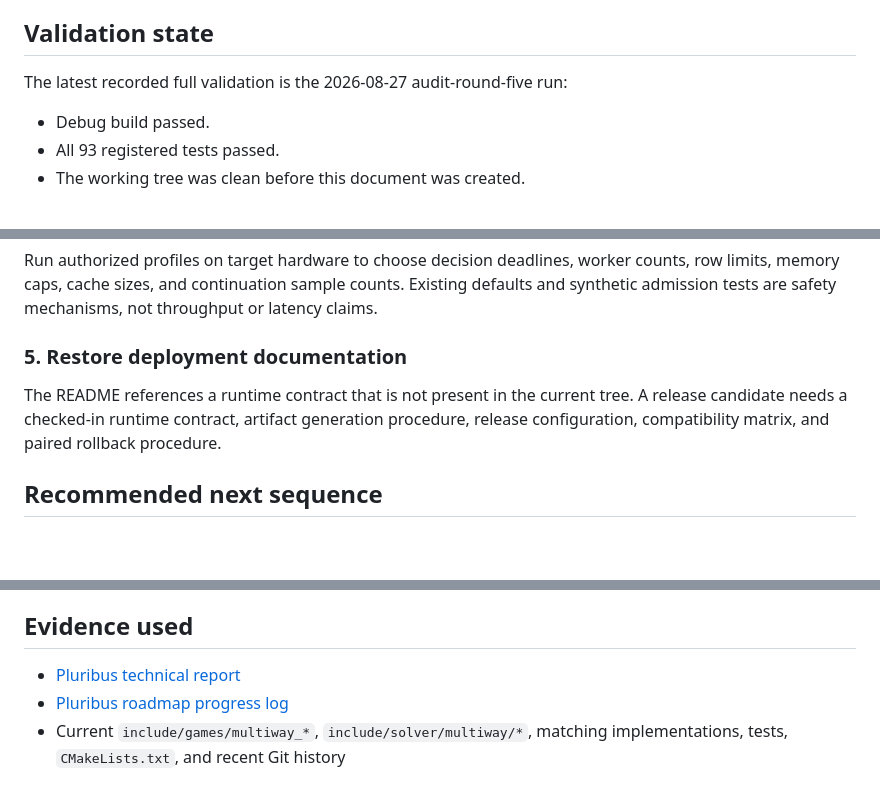
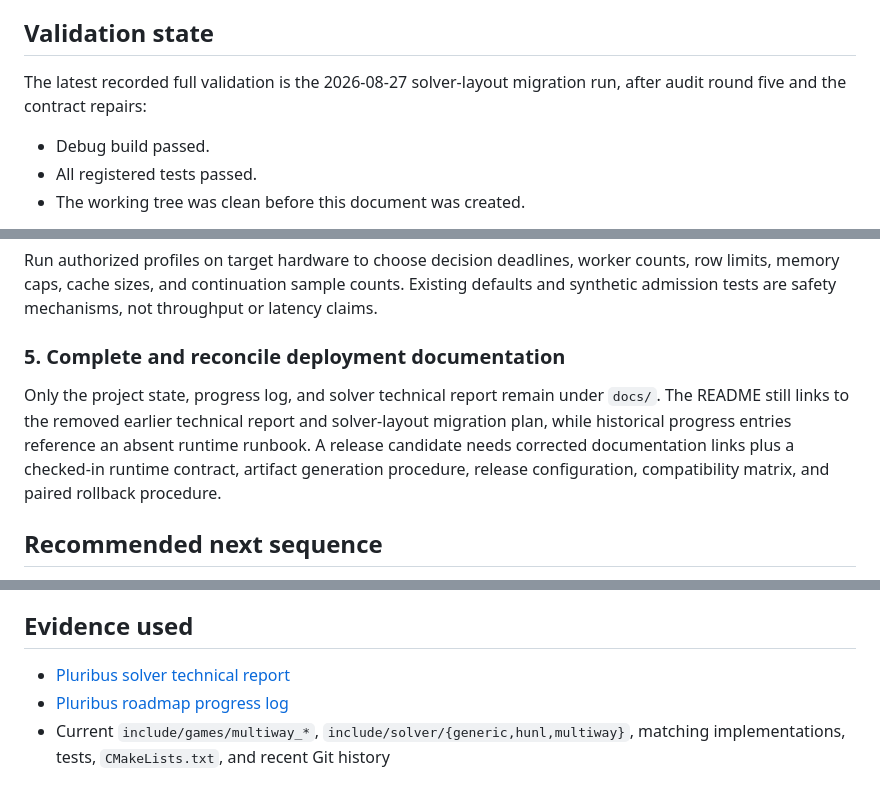
Before and after one commit to ArtemIyX/TexasSolverLib, a Markdown page: docs/project_state.md, 3 parts joined by grey strips. Drawn GitHub-style; blank space fills up the shorter version.

```diff
--- a/docs/project_state.md
+++ b/docs/project_state.md
@@ -130,10 +134,11 @@ with its game environment. Poker-client automation is outside project scope.
 
 ## Validation state
 
-The latest recorded full validation is the 2026-08-27 audit-round-five run:
+The latest recorded full validation is the 2026-08-27 solver-layout migration
+run, after audit round five and the contract repairs:
 
 - Debug build passed.
-- All 93 registered tests passed.
+- All registered tests passed.
 - The working tree was clean before this document was created.
 
 Earlier log entries often record static review or newly added tests without
@@ -178,12 +183,14 @@ worker counts, row limits, memory caps, cache sizes, and continuation sample
 counts. Existing defaults and synthetic admission tests are safety mechanisms,
 not throughput or latency claims.
 
-### 5. Restore deployment documentation
+### 5. Complete and reconcile deployment documentation
 
-The README references a runtime contract that is not present in the current
-tree. A release candidate needs a checked-in runtime contract, artifact
-generation procedure, release configuration, compatibility matrix, and paired
-rollback procedure.
+Only the project state, progress log, and solver technical report remain under
+`docs/`. The README still links to the removed earlier technical report and
+solver-layout migration plan, while historical progress entries reference an
+absent runtime runbook. A release candidate needs corrected documentation
+links plus a checked-in runtime contract, artifact generation procedure,
+release configuration, compatibility matrix, and paired rollback procedure.
 
 ## Recommended next sequence
 
@@ -209,7 +216,7 @@ rollback procedure.
 
 ## Evidence used
 
-- [Pluribus technical report](pluribus_technical_report.md)
+- [Pluribus solver technical report](pluribus_solver_technical_report.md)
 - [Pluribus roadmap progress log](PLURIBUS_LOG.md)
-- Current `include/games/multiway_*`, `include/solver/multiway/*`, matching
-  implementations, tests, `CMakeLists.txt`, and recent Git history
+- Current `include/games/multiway_*`, `include/solver/{generic,hunl,multiway}`,
+  matching implementations, tests, `CMakeLists.txt`, and recent Git history
```
Also changed, not shown: other parts of docs/project_state.md (+6 -2 lines), docs/PLURIBUS_LOG.md (+23 -0 lines), docs/pluribus_solver_finish_audit.md (added, +98 -0 lines).
